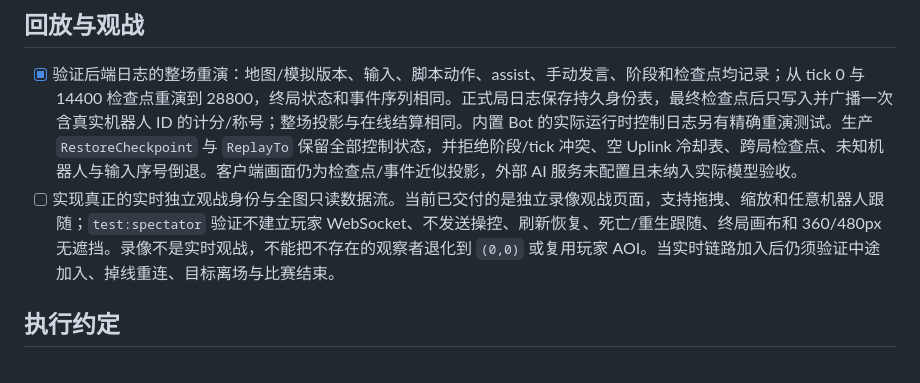
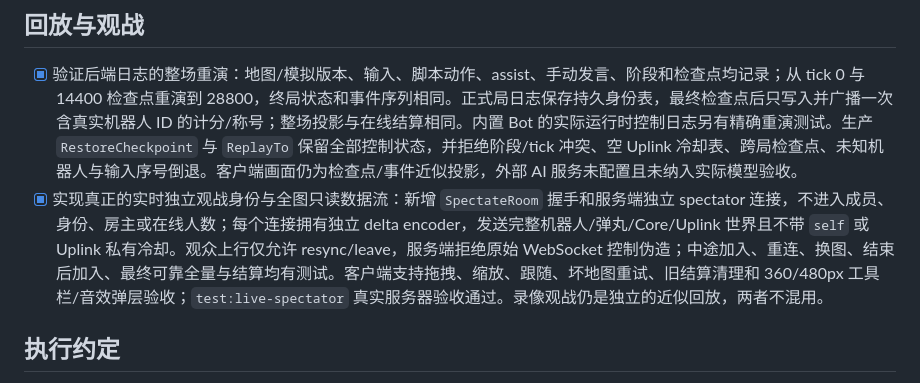
Before and after one commit to modenicheng/oh-my-bot, a Markdown page: docs/plans/playtest-next.md, the part around the change. Rendered like a GitHub page.

Commit message:
docs: document validated live spectator controls and delivery

```diff
--- a/docs/plans/playtest-next.md
+++ b/docs/plans/playtest-next.md
@@ -21,7 +21,7 @@
 ## 回放与观战
 
 - [x] 验证后端日志的整场重演：地图/模拟版本、输入、脚本动作、assist、手动发言、阶段和检查点均记录；从 tick 0 与 14400 检查点重演到 28800，终局状态和事件序列相同。正式局日志保存持久身份表，最终检查点后只写入并广播一次含真实机器人 ID 的计分/称号；整场投影与在线结算相同。内置 Bot 的实际运行时控制日志另有精确重演测试。生产 `RestoreCheckpoint` 与 `ReplayTo` 保留全部控制状态，并拒绝阶段/tick 冲突、空 Uplink 冷却表、跨局检查点、未知机器人与输入序号倒退。客户端画面仍为检查点/事件近似投影，外部 AI 服务未配置且未纳入实际模型验收。
-- [ ] 实现真正的实时独立观战身份与全图只读数据流。当前已交付的是独立录像观战页面，支持拖拽、缩放和任意机器人跟随；`test:spectator` 验证不建立玩家 WebSocket、不发送操控、刷新恢复、死亡/重生跟随、终局画布和 360/480px 无遮挡。录像不是实时观战，不能把不存在的观察者退化到 `(0,0)` 或复用玩家 AOI。当实时链路加入后仍须验证中途加入、掉线重连、目标离场与比赛结束。
+- [x] 实现真正的实时独立观战身份与全图只读数据流：新增 `SpectateRoom` 握手和服务端独立 spectator 连接，不进入成员、身份、房主或在线人数；每个连接拥有独立 delta encoder，发送完整机器人/弹丸/Core/Uplink 世界且不带 `self` 或 Uplink 私有冷却。观众上行仅允许 resync/leave，服务端拒绝原始 WebSocket 控制伪造；中途加入、重连、换图、结束后加入、最终可靠全量与结算均有测试。客户端支持拖拽、缩放、跟随、坏地图重试、旧结算清理和 360/480px 工具栏/音效弹层验收；`test:live-spectator` 真实服务器验收通过。录像观战仍是独立的近似回放，两者不混用。
 
 ## 执行约定
 
```
Also changed, not shown: 1 other file.
